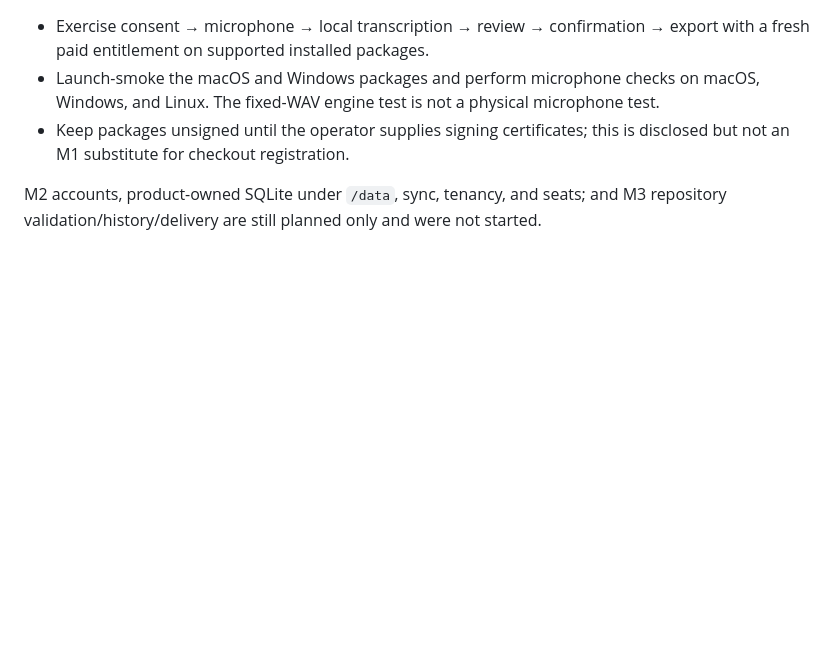
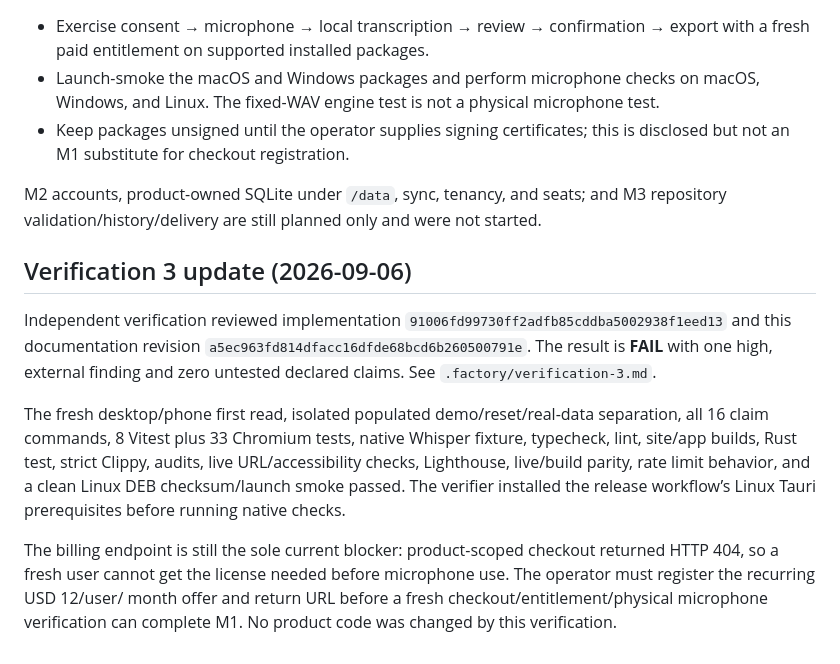
Before and after one commit to B-Divyesh/sf-spoken-dev-brief, a Markdown page: .factory/handoff.md, the part around the change. Drawn GitHub-style; blank space fills up the shorter version.

Commit message:
docs: record third independent verification

```diff
--- a/.factory/handoff.md
+++ b/.factory/handoff.md
@@ -102,3 +102,26 @@ restart/offline cache, expiry, revocation, and refund.
 M2 accounts, product-owned SQLite under `/data`, sync, tenancy, and seats;
 and M3 repository validation/history/delivery are still planned only and were
 not started.
+
+## Verification 3 update (2026-09-06)
+
+Independent verification reviewed implementation
+`91006fd99730ff2adfb85cddba5002938f1eed13` and this documentation revision
+`a5ec963fd814dfacc16dfde68bcd6b260500791e`. The result is **FAIL** with one
+high, external finding and zero untested declared claims. See
+`.factory/verification-3.md`.
+
+The fresh desktop/phone first read, isolated populated demo/reset/real-data
+separation, all 16 claim commands, 8 Vitest plus 33 Chromium tests, native
+Whisper fixture, typecheck, lint, site/app builds, Rust test, strict Clippy,
+audits, live URL/accessibility checks, Lighthouse, live/build parity, rate
+limit behavior, and a clean Linux DEB checksum/launch smoke passed. The
+verifier installed the release workflow’s Linux Tauri prerequisites before
+running native checks.
+
+The billing endpoint is still the sole current blocker: product-scoped
+checkout returned HTTP 404, so a fresh user cannot get the license needed
+before microphone use. The operator must register the recurring USD 12/user/
+month offer and return URL before a fresh checkout/entitlement/physical
+microphone verification can complete M1. No product code was changed by this
+verification.
```
Also changed, not shown: .factory/verification-3.md (added, +117 -0 lines).
